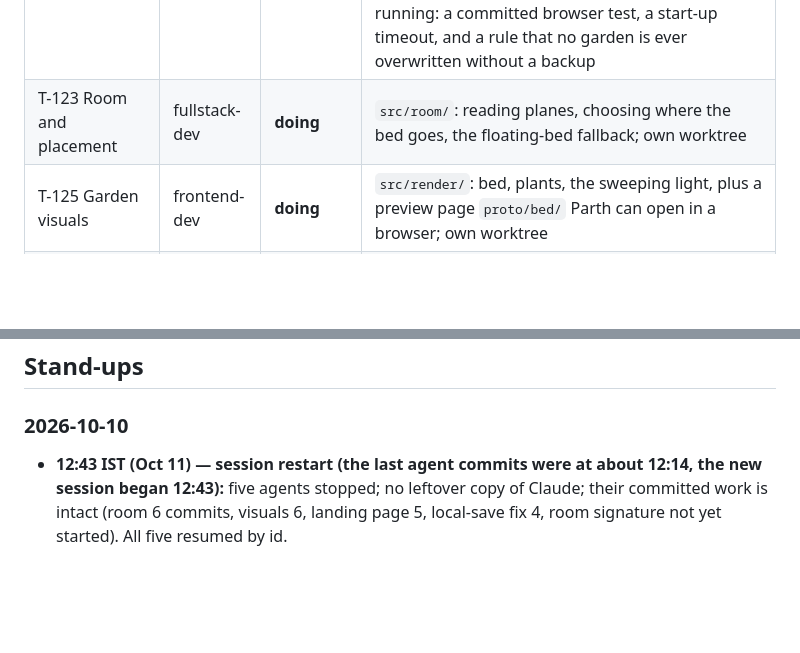
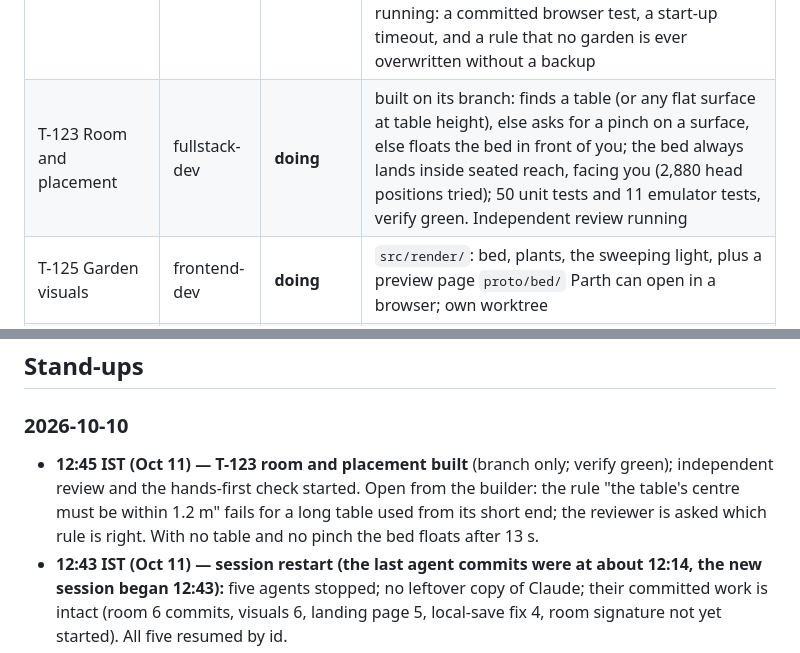
Before and after one commit to ParthDalvi2001/Roomsong, a Markdown page: specs/08-status/PROGRESS.md, 2 parts joined by grey strips. Rendered like a GitHub page; blank space fills up the shorter version.

Commit message:
docs(status): T-123 built, review running
Co-Authored-By: Claude Opus 5.5 <noreply@anthropic.com>

```diff
--- a/specs/08-status/PROGRESS.md
+++ b/specs/08-status/PROGRESS.md
@@ -26,7 +26,7 @@
 | T-124 Hands module | frontend-dev | **done** | merged to develop after independent review and fix: hand sampling on raw joints, smoothing, pinch, palm-up, gesture machine, target picker; 77 unit tests and 2 emulator tests; contract v1.2.3; hands-first check passes pending device |
 | T-121 Audio engine | backend-dev | **done** | merged to develop after independent review and fix: scheduler, scales, Bell, Pad and Pluck, a 24-voice pool with stealing, equal-power panning, one reverb, limiter; 135 unit tests and a real browser render test (full bed peaks at -2.0 dBFS; left and right 5.4 dB apart); contract v1.2.4. Nobody has listened to the app's own engine yet |
 | T-122 Local save | backend-dev | **doing** | built on its branch: the garden is saved in the browser's own database, loaded data is checked field by field (67 kinds of broken save are refused and kept as a backup), saving waits for a pause; 191 unit tests, verify green; also run against a real browser database. Independent review: approve after fixes (about 150 hostile inputs tried against the loader, none got through unchecked). Fix pass running: a committed browser test, a start-up timeout, and a rule that no garden is ever overwritten without a backup |
-| T-123 Room and placement | fullstack-dev | **doing** | `src/room/`: reading planes, choosing where the bed goes, the floating-bed fallback; own worktree |
+| T-123 Room and placement | fullstack-dev | **doing** | built on its branch: finds a table (or any flat surface at table height), else asks for a pinch on a surface, else floats the bed in front of you; the bed always lands inside seated reach, facing you (2,880 head positions tried); 50 unit tests and 11 emulator tests, verify green. Independent review running |
 | T-125 Garden visuals | frontend-dev | **doing** | `src/render/`: bed, plants, the sweeping light, plus a preview page `proto/bed/` Parth can open in a browser; own worktree |
 | T-126 Landing page and captions | frontend-dev | **doing** | `src/ui/`: the start screen, in-session captions, field-of-view guard; own worktree |
 | T-141 Room signature | backend-dev | **doing** | Phase 2, started early: the pure rule that turns room size into key, scale and echo length; own worktree |
@@ -92,6 +92,7 @@ emulator: draws — · tris — · JS ms — · heap — · bundle: dist 7.36 MB
 
 ## Stand-ups
 ### 2026-10-10
+- **12:45 IST (Oct 11) — T-123 room and placement built** (branch only; verify green); independent review and the hands-first check started. Open from the builder: the rule "the table's centre must be within 1.2 m" fails for a long table used from its short end; the reviewer is asked which rule is right. With no table and no pinch the bed floats after 13 s.
 - **12:43 IST (Oct 11) — session restart (the last agent commits were at about 12:14, the new session began 12:43):** five agents stopped; no leftover copy of Claude; their committed work is intact (room 6 commits, visuals 6, landing page 5, local-save fix 4, room signature not yet started). All five resumed by id.
 - **12:14 IST (Oct 11) — T-122 review back:** approve after fixes, no blocker. The second storage stays (five documents ask for it; only the contract had left it out). Five points to fix before merge, the main ones: no committed test used the real browser database, a database that never answers would have blocked the start, and in one rare case a new garden could replace the old one without a backup. Fix pass running.
 - **12:03 IST (Oct 11) — T-141 room signature started** in the slot the audio merge freed (it only needs the garden and audio code, both now on develop).
```
